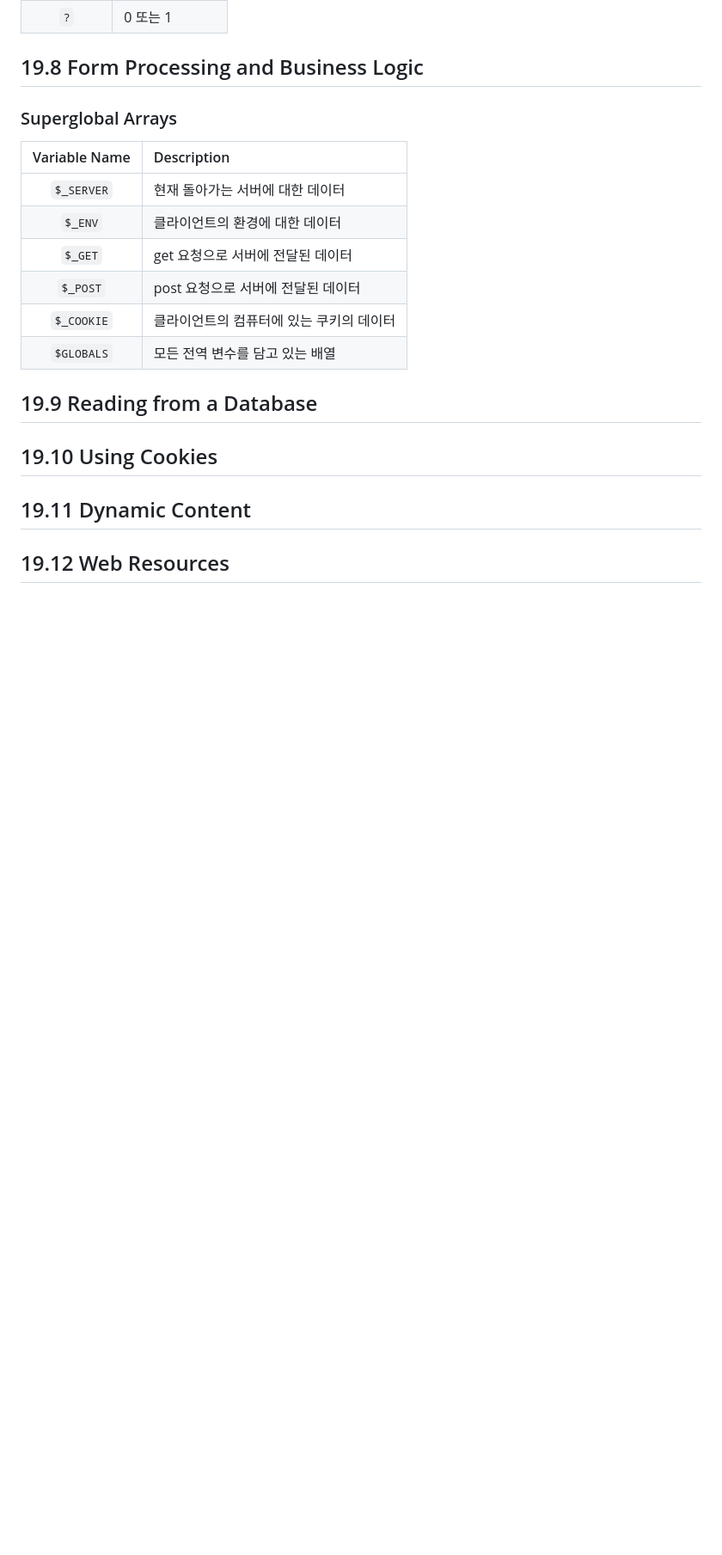
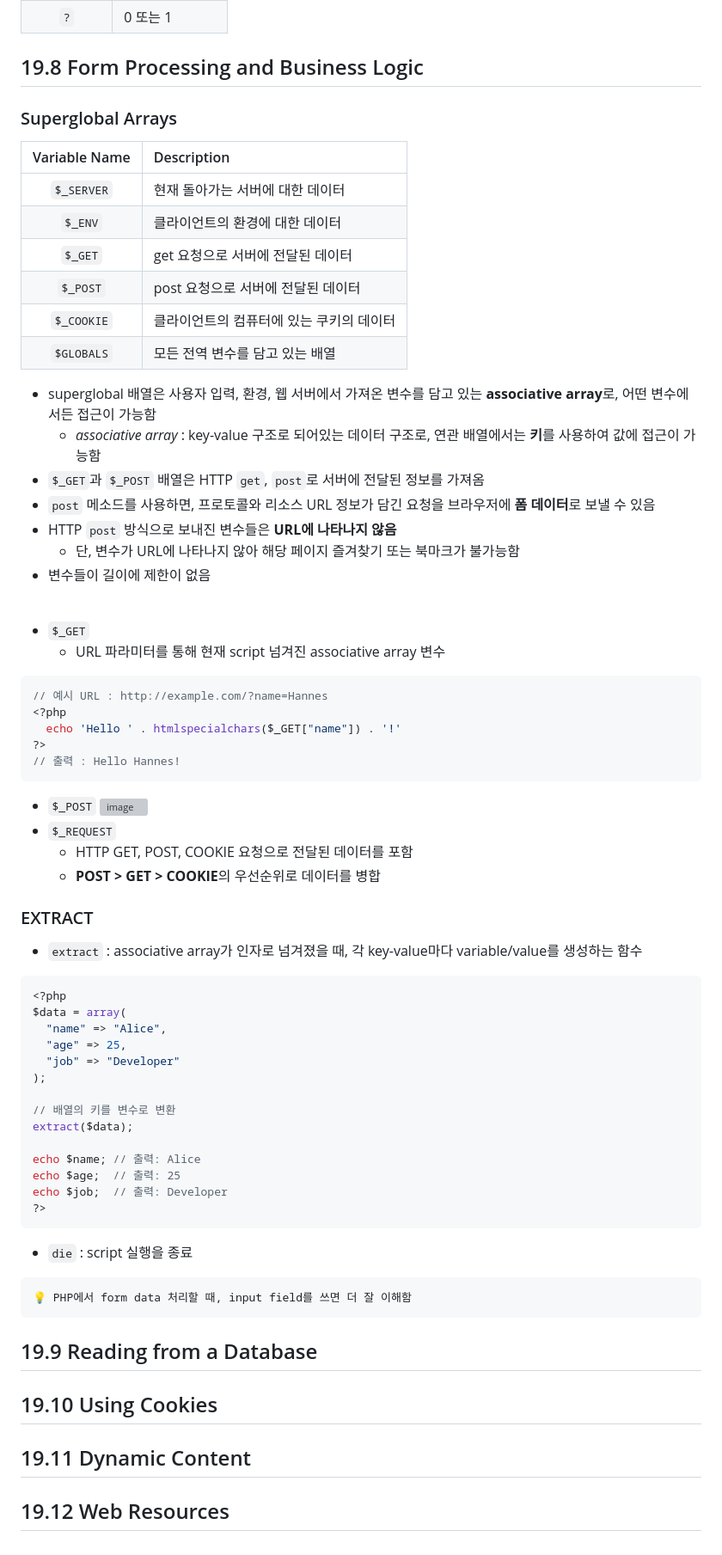
Before and after one commit to redzzzi/Docs, a Markdown page: lang/php.md, the part around the change. Shown at 86% size. Drawn GitHub-style; blank space fills up the shorter version; grey boxes are pictures that could not be loaded.

Commit message:
docs : EXTRACT

````diff
--- a/lang/php.md
+++ b/lang/php.md
@@ -234,6 +234,52 @@ foreach($fourth as $element => $value)
 | `$_COOKIE` | 클라이언트의 컴퓨터에 있는 쿠키의 데이터 |
 | `$GLOBALS` | 모든 전역 변수를 담고 있는 배열 |
 
+- superglobal 배열은 사용자 입력, 환경, 웹 서버에서 가져온 변수를 담고 있는 **associative array**로, 어떤 변수에서든 접근이 가능함
+  - *associative array* : key-value 구조로 되어있는 데이터 구조로, 연관 배열에서는 **키**를 사용하여 값에 접근이 가능함
+- `$_GET`과 `$_POST` 배열은 HTTP `get`, `post`로 서버에 전달된 정보를 가져옴
+- `post` 메소드를 사용하면, 프로토콜와 리소스 URL 정보가 담긴 요청을 브라우저에 **폼 데이터**로 보낼 수 있음
+- HTTP `post` 방식으로 보내진 변수들은 **URL에 나타나지 않음**
+  - 단, 변수가 URL에 나타나지 않아 해당 페이지 즐겨찾기 또는 북마크가 불가능함
+- 변수들이 길이에 제한이 없음
+<br>
+
+- `$_GET`
+  - URL 파라미터를 통해 현재 script 넘겨진 associative array 변수
+```PHP
+// 예시 URL : http://example.com/?name=Hannes
+<?php
+  echo 'Hello ' . htmlspecialchars($_GET["name"]) . '!'
+?>
+// 출력 : Hello Hannes!
+```
+- `$_POST`
+![image](https://github.com/user-attachments/assets/4a0d8a82-19fd-434e-8a1b-400914d3485a)
+- `$_REQUEST`
+  - HTTP GET, POST, COOKIE 요청으로 전달된 데이터를 포함
+  - **POST > GET > COOKIE**의 우선순위로 데이터를 병합
+### EXTRACT
+- `extract` : associative array가 인자로 넘겨졌을 때, 각 key-value마다 variable/value를 생성하는 함수
+```PHP
+<?php
+$data = array(
+  "name" => "Alice",
+  "age" => 25,
+  "job" => "Developer"
+);
+
+// 배열의 키를 변수로 변환
+extract($data);
+
+echo $name; // 출력: Alice
+echo $age;  // 출력: 25
+echo $job;  // 출력: Developer
+?>
+```
+- `die` : script 실행을 종료
+```
+💡 PHP에서 form data 처리할 때, input field를 쓰면 더 잘 이해함
+```
+
 ## 19.9 Reading from a Database
 ## 19.10 Using Cookies
 ## 19.11 Dynamic Content
````
